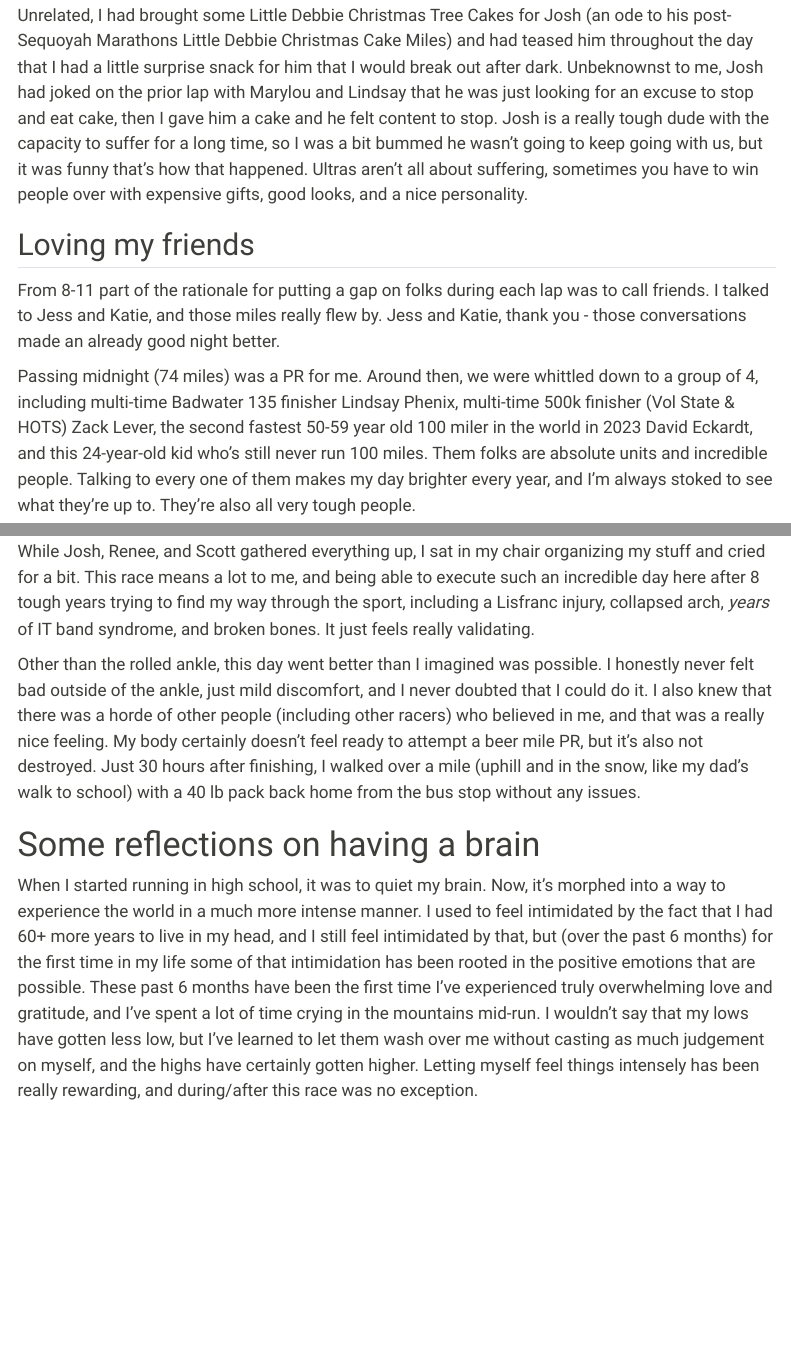
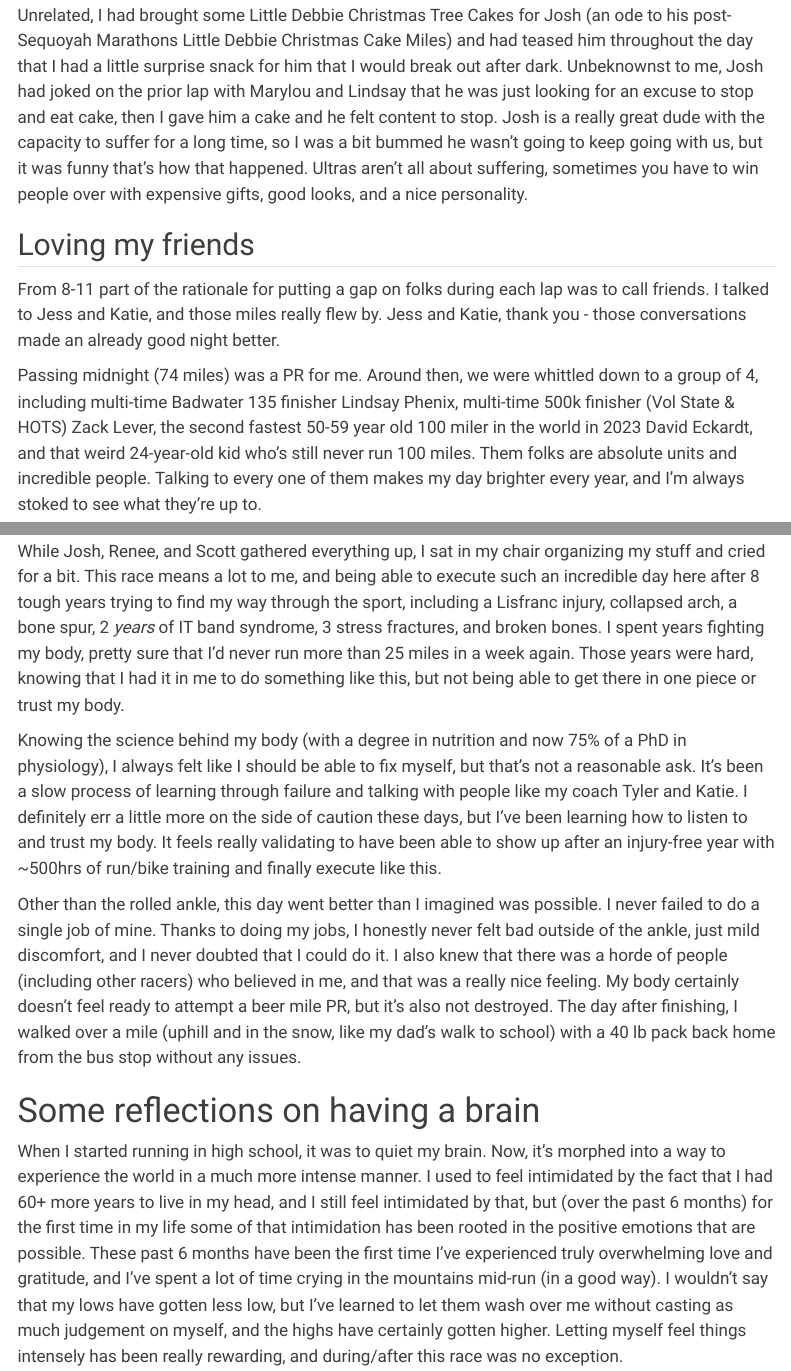
Before and after one commit to sterrettJD/sterrettJD.github.io, a Quarto document (race_reports/trail_of_fears_23.qmd): the page in a window 1100 px wide, from 7730 px down before the commit and from 7800 px down after it, so that both start at the same text, and a second part further down, joined at a grey line. Rendered offline with R 4.5, knitr and Pandoc in place of Quarto, with nearby package versions; menus at the side of the page are left out.

Commit message:
thoughts after sleeping

```diff
--- a/race_reports/trail_of_fears_23.qmd
+++ b/race_reports/trail_of_fears_23.qmd
@@ -107,12 +111,12 @@ I had been joking about mind games with Lindsay, but I also decided it was time
 ## Cakes (my mom's birthday and Josh's present)
 I had left my headphones charger at my parents' house in the morning, and I knew I'd need to charge them at some point, so they brought the charger down around the start of lap 12. Race day was actually my mom's birthday (I'm a bad son), so I was really grateful they came down to see me (I think it was their first time seeing me in an ultra). I felt bad that I didn't have more time to hang out and chat with them, but I was pretty focused on taking care of things between laps and was very self-contained for those things. I told folks that it was my mom's birthday, and Zack/David said now that my parents came down to the race on my mom's birthday, I had to win and leave the trophy with her (also because I had no way to get it back to Boulder on the plane).
 
-Unrelated, I had brought some Little Debbie Christmas Tree Cakes for Josh (an ode to his post-Sequoyah Marathons Little Debbie Christmas Cake Miles) and had teased him throughout the day that I had a little surprise snack for him that I would break out after dark. Unbeknownst to me, Josh had joked on the prior lap with Marylou and Lindsay that he was just looking for an excuse to stop and eat cake, then I gave him a cake and he felt content to stop. Josh is a really tough dude with the capacity to suffer for a long time, so I was a bit bummed he wasn't going to keep going with us, but it was funny that's how that happened. Ultras aren't all about suffering, sometimes you have to win people over with expensive gifts, good looks, and a nice personality.
+Unrelated, I had brought some Little Debbie Christmas Tree Cakes for Josh (an ode to his post-Sequoyah Marathons Little Debbie Christmas Cake Miles) and had teased him throughout the day that I had a little surprise snack for him that I would break out after dark. Unbeknownst to me, Josh had joked on the prior lap with Marylou and Lindsay that he was just looking for an excuse to stop and eat cake, then I gave him a cake and he felt content to stop. Josh is a really great dude with the capacity to suffer for a long time, so I was a bit bummed he wasn't going to keep going with us, but it was funny that's how that happened. Ultras aren't all about suffering, sometimes you have to win people over with expensive gifts, good looks, and a nice personality.
 
 ## Loving my friends
 From 8-11 part of the rationale for putting a gap on folks during each lap was to call friends. I talked to Jess and Katie, and those miles really flew by. Jess and Katie, thank you - those conversations made an already good night better.
 
-Passing midnight (74 miles) was a PR for me. Around then, we were whittled down to a group of 4, including multi-time Badwater 135 finisher Lindsay Phenix, multi-time 500k finisher (Vol State & HOTS) Zack Lever, the second fastest 50-59 year old 100 miler in the world in 2023 David Eckardt, and this 24-year-old kid who's still never run 100 miles. Them folks are absolute units and incredible people. Talking to every one of them makes my day brighter every year, and I'm always stoked to see what they're up to. They're also all very tough people.
+Passing midnight (74 miles) was a PR for me. Around then, we were whittled down to a group of 4, including multi-time Badwater 135 finisher Lindsay Phenix, multi-time 500k finisher (Vol State & HOTS) Zack Lever, the second fastest 50-59 year old 100 miler in the world in 2023 David Eckardt, and that weird 24-year-old kid who's still never run 100 miles. Them folks are absolute units and incredible people. Talking to every one of them makes my day brighter every year, and I'm always stoked to see what they're up to.
 
 ![David, me, Lindsay, and Zack](../pictures/last_4.jpeg)
 
@@ -152,12 +160,14 @@ I didn't really know how to feel during the last few minutes of that lap. I saw
 ![With Josh at the finish](../pictures/finish_line_with_josh.jpeg)
 
 ## Reflections on working with my body
-While Josh, Renee, and Scott gathered everything up, I sat in my chair organizing my stuff and cried for a bit. This race means a lot to me, and being able to execute such an incredible day here after 8 tough years trying to find my way through the sport, including a Lisfranc injury, collapsed arch, *years* of IT band syndrome, and broken bones. It just feels really validating.
+While Josh, Renee, and Scott gathered everything up, I sat in my chair organizing my stuff and cried for a bit. This race means a lot to me, and being able to execute such an incredible day here after 8 tough years trying to find my way through the sport, including a Lisfranc injury, collapsed arch, a bone spur, 2 *years* of IT band syndrome, 3 stress fractures, and broken bones. I spent years fighting my body, pretty sure that I'd never run more than 25 miles in a week again. Those years were hard, knowing that I had it in me to do something like this, but not being able to get there in one piece or trust my body.
 
-Other than the rolled ankle, this day went better than I imagined was possible. I honestly never felt bad outside of the ankle, just mild discomfort, and I never doubted that I could do it. I also knew that there was a horde of other people (including other racers) who believed in me, and that was a really nice feeling. My body certainly doesn't feel ready to attempt a beer mile PR, but it's also not destroyed. Just 30 hours after finishing, I walked over a mile (uphill and in the snow, like my dad's walk to school) with a 40 lb pack back home from the bus stop without any issues.
+Knowing the science behind my body (with a degree in nutrition and now 75% of a PhD in physiology), I always felt like I should be able to fix myself, but that's not a reasonable ask. It's been a slow process of learning through failure and talking with people like my coach Tyler and Katie. I definitely err a little more on the side of caution these days, but I've been learning how to listen to and trust my body. It feels really validating to have been able to show up after an injury-free year with ~500hrs of run/bike training and finally execute like this.
+
+Other than the rolled ankle, this day went better than I imagined was possible. I never failed to do a single job of mine. Thanks to doing my jobs, I honestly never felt bad outside of the ankle, just mild discomfort, and I never doubted that I could do it. I also knew that there was a horde of people (including other racers) who believed in me, and that was a really nice feeling. My body certainly doesn't feel ready to attempt a beer mile PR, but it's also not destroyed. The day after finishing, I walked over a mile (uphill and in the snow, like my dad's walk to school) with a 40 lb pack back home from the bus stop without any issues.
 
 # Some reflections on having a brain
-When I started running in high school, it was to quiet my brain. Now, it's morphed into a way to experience the world in a much more intense manner. I used to feel intimidated by the fact that I had 60+ more years to live in my head, and I still feel intimidated by that, but (over the past 6 months) for the first time in my life some of that intimidation has been rooted in the positive emotions that are possible. These past 6 months have been the first time I've experienced truly overwhelming love and gratitude, and I've spent a lot of time crying in the mountains mid-run. I wouldn't say that my lows have gotten less low, but I've learned to let them wash over me without casting as much judgement on myself, and the highs have certainly gotten higher. Letting myself feel things intensely has been really rewarding, and during/after this race was no exception.
+When I started running in high school, it was to quiet my brain. Now, it's morphed into a way to experience the world in a much more intense manner. I used to feel intimidated by the fact that I had 60+ more years to live in my head, and I still feel intimidated by that, but (over the past 6 months) for the first time in my life some of that intimidation has been rooted in the positive emotions that are possible. These past 6 months have been the first time I've experienced truly overwhelming love and gratitude, and I've spent a lot of time crying in the mountains mid-run (in a good way). I wouldn't say that my lows have gotten less low, but I've learned to let them wash over me without casting as much judgement on myself, and the highs have certainly gotten higher. Letting myself feel things intensely has been really rewarding, and during/after this race was no exception.
 
 # Concluding thoughts
 The first time I ran this race, I was calling Josh "Mr. Holmes", and he was running much farther than me. Now I call him "Josh", and sometimes I can run farther than him, but only if I bring some Little Debbie Christmas Tree Cakes for his enjoyment. This day meant a lot to me, and the support I've had before, during, and after means the world to me.
```
Also changed, not shown: race_reports/trail_of_fears_23.qmd (20 more changed lines).
